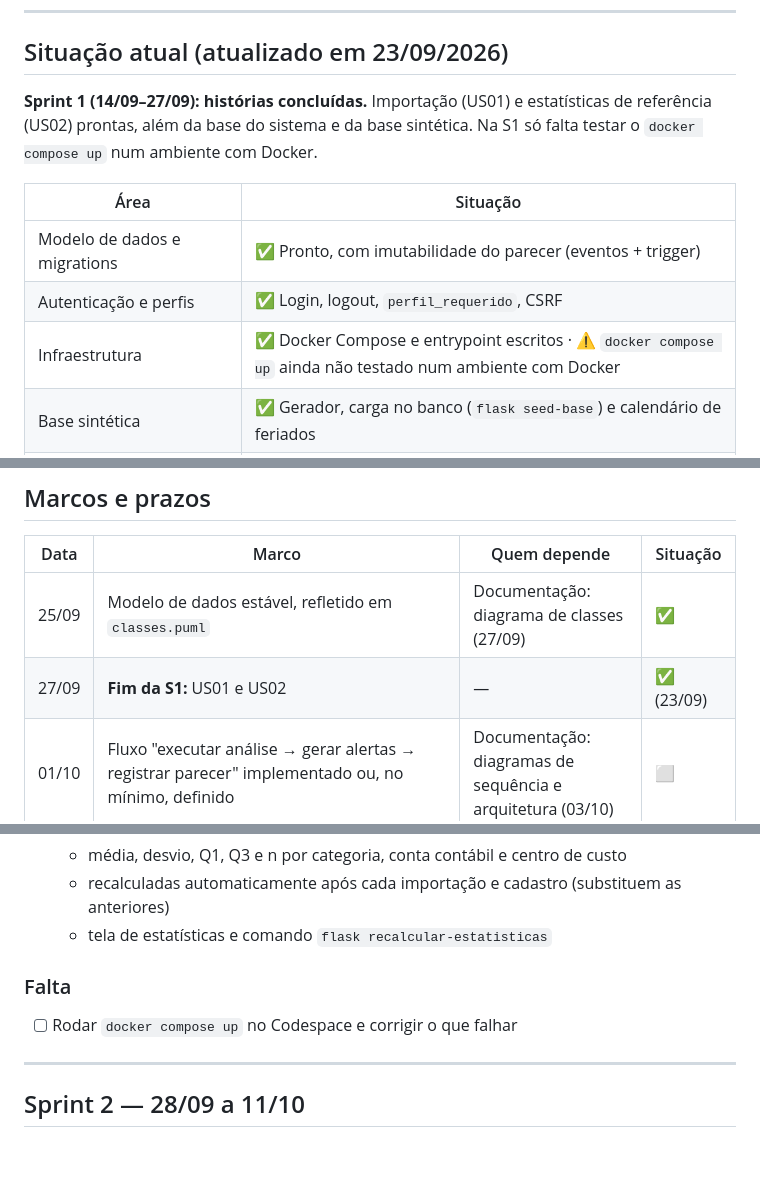
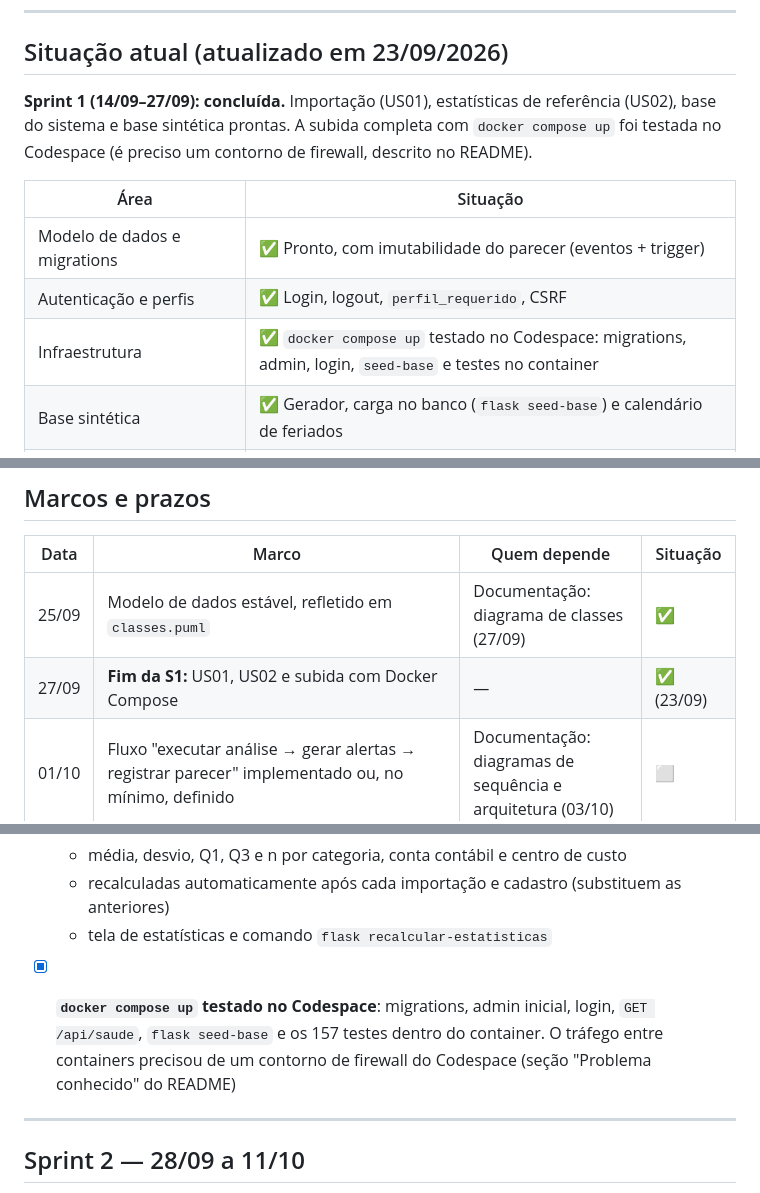
Before and after one commit to tcc-da-sinuca/tcc-anomalias-despesas, a Markdown page: docs/ROTEIRO.md, 3 parts joined by grey strips. Drawn GitHub-style; blank space fills up the shorter version.

```diff
--- a/docs/ROTEIRO.md
+++ b/docs/ROTEIRO.md
@@ -12,15 +12,15 @@ entregue continuam indo para [`MUDANCAS_PARA_DOCUMENTACAO.md`](MUDANCAS_PARA_DOC
 
 ## Situação atual (atualizado em 23/09/2026)
 
-**Sprint 1 (14/09–27/09): histórias concluídas.** Importação (US01) e estatísticas de
-referência (US02) prontas, além da base do sistema e da base sintética. Na S1 só falta
-testar o `docker compose up` num ambiente com Docker.
+**Sprint 1 (14/09–27/09): concluída.** Importação (US01), estatísticas de referência
+(US02), base do sistema e base sintética prontas. A subida completa com `docker compose up`
+foi testada no Codespace (é preciso um contorno de firewall, descrito no README).
 
 | Área | Situação |
 |---|---|
 | Modelo de dados e migrations | ✅ Pronto, com imutabilidade do parecer (eventos + trigger) |
 | Autenticação e perfis | ✅ Login, logout, `perfil_requerido`, CSRF |
-| Infraestrutura | ✅ Docker Compose e entrypoint escritos · ⚠️ `docker compose up` ainda não testado num ambiente com Docker |
+| Infraestrutura | ✅ `docker compose up` testado no Codespace: migrations, admin, login, `seed-base` e testes no container |
 | Base sintética | ✅ Gerador, carga no banco (`flask seed-base`) e calendário de feriados |
 | Importação e estatísticas (US01, US02) | ✅ CSV/XLSX com erros por linha, cadastro manual, API, telas e estatísticas recalculadas a cada importação |
 | Motor de detecção | ⬜ Contrato, calendário e estatísticas por grupo (base para Z-score e IQR) |
@@ -37,7 +37,7 @@ testar o `docker compose up` num ambiente com Docker.
 | Data | Marco | Quem depende | Situação |
 |---|---|---|---|
 | 25/09 | Modelo de dados estável, refletido em `classes.puml` | Documentação: diagrama de classes (27/09) | ✅ |
-| 27/09 | **Fim da S1:** US01 e US02 | — | ✅ (23/09) |
+| 27/09 | **Fim da S1:** US01, US02 e subida com Docker Compose | — | ✅ (23/09) |
 | 01/10 | Fluxo "executar análise → gerar alertas → registrar parecer" implementado ou, no mínimo, definido | Documentação: diagramas de sequência e arquitetura (03/10) | ⬜ |
 | 11/10 | **Fim da S2:** Z-score, IQR, contextual e lista de alertas com motivo | — | ⬜ |
 | 18/10 | `experimentos/resultados/metricas.csv` gerado por script, com seed e parâmetros | Artigo: resultados (25/10) | ⬜ |
@@ -72,8 +72,9 @@ testar o `docker compose up` num ambiente com Docker.
   - recalculadas automaticamente após cada importação e cadastro (substituem as anteriores)
   - tela de estatísticas e comando `flask recalcular-estatisticas`
 
-### Falta
-- [ ] Rodar `docker compose up` no Codespace e corrigir o que falhar
+- [x] **`docker compose up` testado no Codespace**: migrations, admin inicial, login, `GET /api/saude`,
+  `flask seed-base` e os 157 testes dentro do container. O tráfego entre containers precisou de um
+  contorno de firewall do Codespace (seção "Problema conhecido" do README)
 
 ---
 
```
Also changed, not shown: other parts of docs/ROTEIRO.md (+2 -1 lines), README.md (+21 -5 lines).
